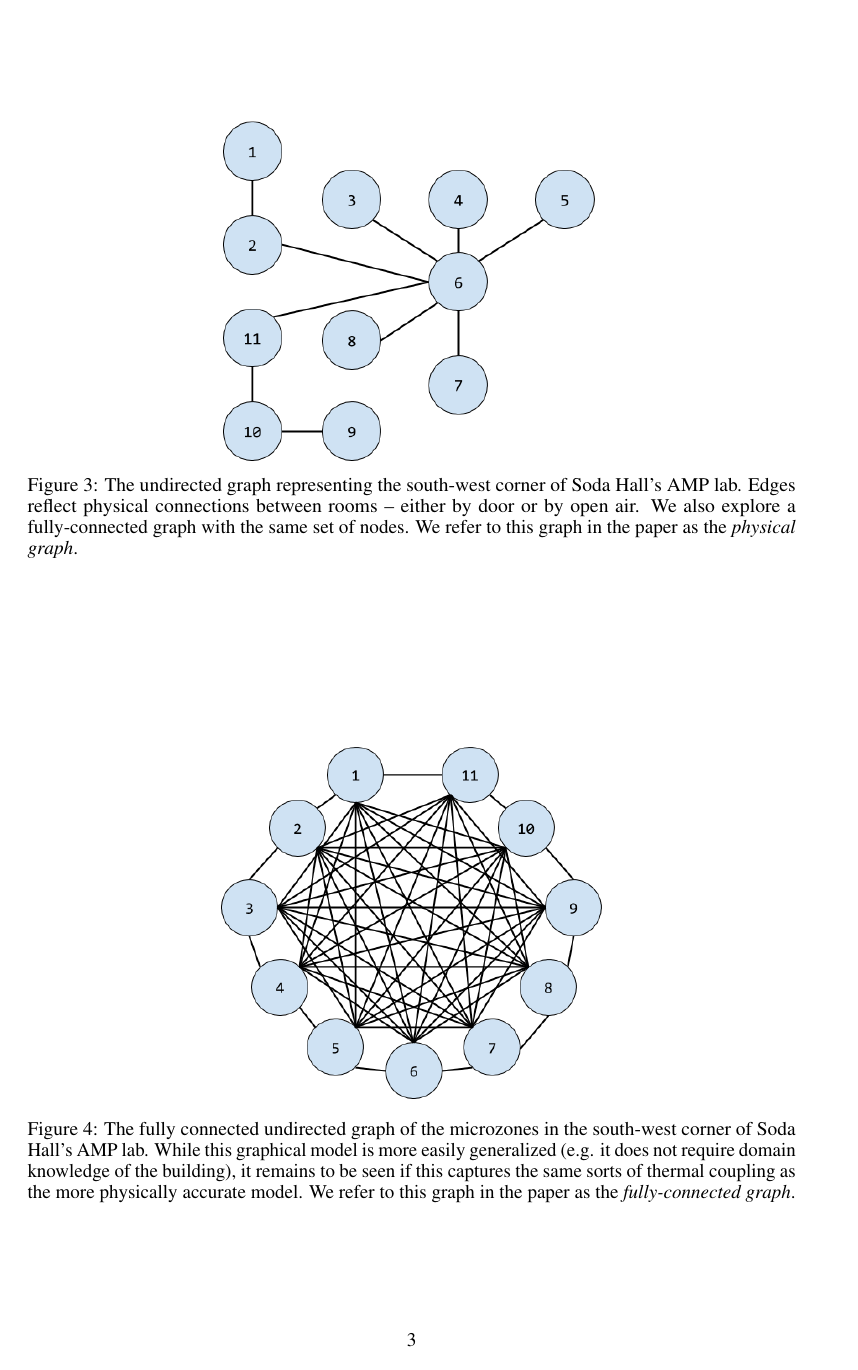
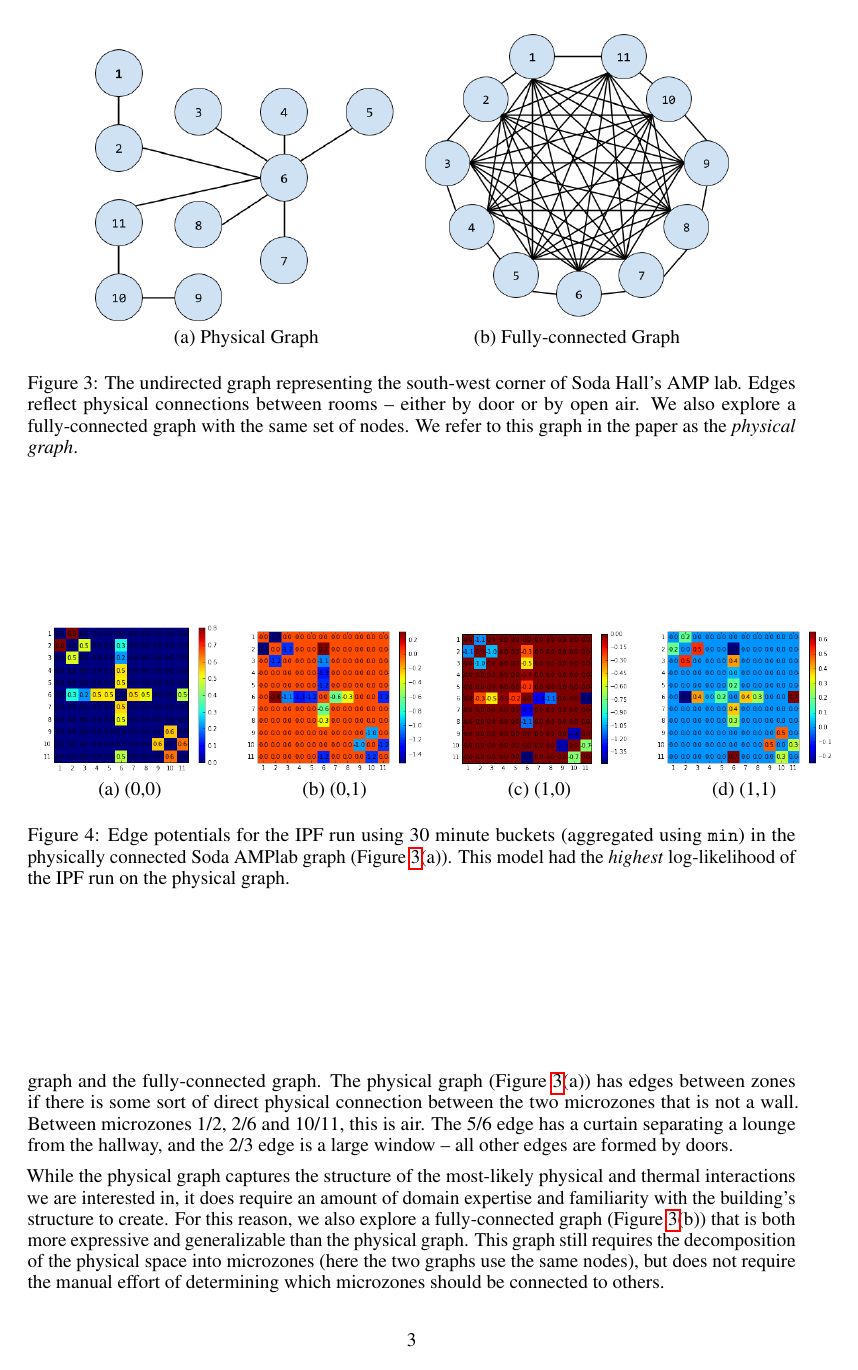
Before and after one commit to gtfierro/cs281project, a LaTeX paper (report/main.tex, which reads report/motivation.tex, report/results.tex): page 3 of 5. Compiled offline with pdfLaTeX.

Commit message:
wow so much

```diff
--- a/report/main.tex
+++ b/report/main.tex
@@ -19,6 +19,7 @@
 \usepackage{booktabs}       % professional-quality tables
 \usepackage{graphicx}
 \usepackage{subfig}
+\usepackage{enumitem}
 \usepackage{amsfonts}       % blackboard math symbols
 \usepackage{nicefrac}       % compact symbols for 1/2, etc.
 \usepackage{microtype}      % microtypography
--- a/report/motivation.tex
+++ b/report/motivation.tex
@@ -58,17 +47,13 @@ Our approach is as follows:
 \label{fig:soda_amp_microzones}
 \end{figure}
 
-
 \begin{figure}
 \centering
-\includegraphics[width=.5\linewidth]{figs/SodaEdgeGraph}
+\begin{tabular}{cc}
+\includegraphics[width=.4\linewidth]{figs/SodaEdgeGraph} & \includegraphics[width=.4\linewidth]{figs/SodaFullEdgeGraph} \\
+(a) Physical Graph  & (b) Fully-connected Graph \\[6pt]
+\end{tabular}
 \caption{The undirected graph representing the south-west corner of Soda Hall's AMP lab. Edges reflect physical connections between rooms -- either by door or by open air. We also explore a fully-connected graph with the same set of nodes. We refer to this graph in the paper as the \emph{physical graph}.}
-\label{fig:physical_soda_edges}
+\label{fig:soda_edges}
 \end{figure}
 
-\begin{figure}
-\centering
-\includegraphics[width=.5\linewidth]{figs/SodaFullEdgeGraph}
-\caption{The fully connected undirected graph of the microzones in the south-west corner of Soda Hall's AMP lab. While this graphical model is more easily generalized (e.g. it does not require domain knowledge of the building), it remains to be seen if this captures the same sorts of thermal coupling as the more physically accurate model. We refer to this graph in the paper as the \emph{fully-connected graph}.}
-\label{fig:full_soda_edges}
-\end{figure}
@@ -75,3 +70,11 @@ Our approach is as follows:
+We consider two graph structures for this set of microzones: the ``physical'' graph and the fully-connected graph.
+The physical graph (Figure~\ref{fig:soda_edges}(a)) has edges between zones if there is some sort of direct physical connection between the two microzones that is not a wall.
+Between microzones 1/2, 2/6 and 10/11, this is air.
+The 5/6 edge has a curtain separating a lounge from the hallway, and the 2/3 edge is a large window -- all other edges are formed by doors.
+
+While the physical graph captures the structure of the most-likely physical and thermal interactions we are interested in, it does require an amount of domain expertise and familiarity with the building's structure to create.
+For this reason, we also explore a fully-connected graph (Figure~\ref{fig:soda_edges}(b)) that is both more expressive and generalizable than the physical graph.
+This graph still requires the decomposition of the physical space into microzones (here the two graphs use the same nodes), but does not require the manual effort of determining which microzones should be connected to others.
 
 
 \if 0
--- a/report/results.tex
+++ b/report/results.tex
@@ -6,7 +6,7 @@
 \includegraphics[width=1.3in]{figs/30minmin00conf} & \includegraphics[width=1.3in]{figs/30minmin01conf} & \includegraphics[width=1.3in]{figs/30minmin10conf} & \includegraphics[width=1.3in]{figs/30minmin11conf} \\
 (a) (0,0) & (b) (0,1) & (c) (1,0) & (d) (1,1) \\[6pt]
 \end{tabular}
-\caption{Edge potentials for the IPF run using 30 minute buckets (aggregated using \texttt{min}) in the physically connected Soda AMPlab graph (Figure~\ref{fig:physical_soda_edges}). This model had the \emph{highest} log-likelihood of the IPF run on the physical graph.}
+\caption{Edge potentials for the IPF run using 30 minute buckets (aggregated using \texttt{min}) in the physically connected Soda AMPlab graph (Figure~\ref{fig:soda_edges}(a)). This model had the \emph{highest} log-likelihood of the IPF run on the physical graph.}
 \label{fig:30minminphysical}
 \end{figure}
 
```
Also changed, not shown: report/motivation.tex (21 more changed lines), report/results.tex (13 more changed lines).
